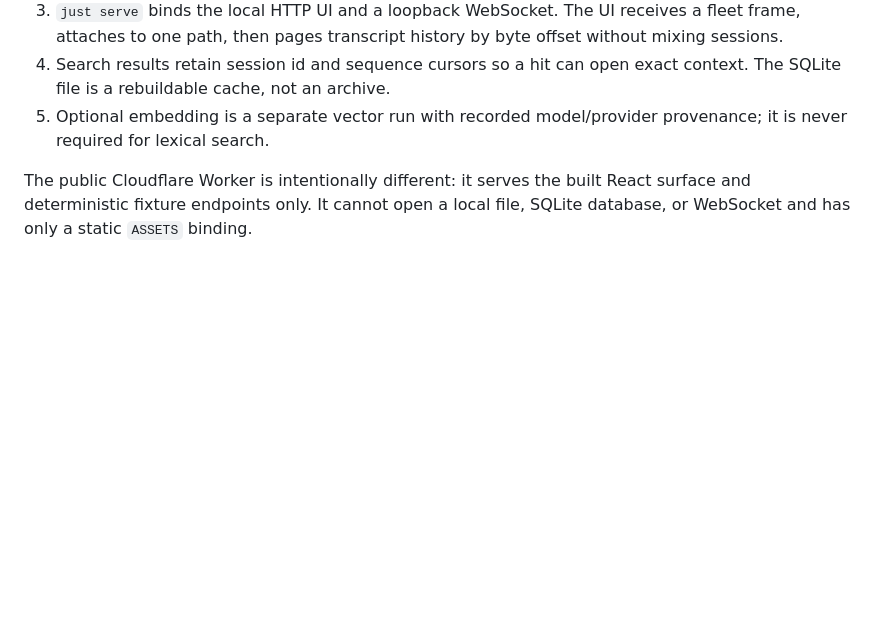
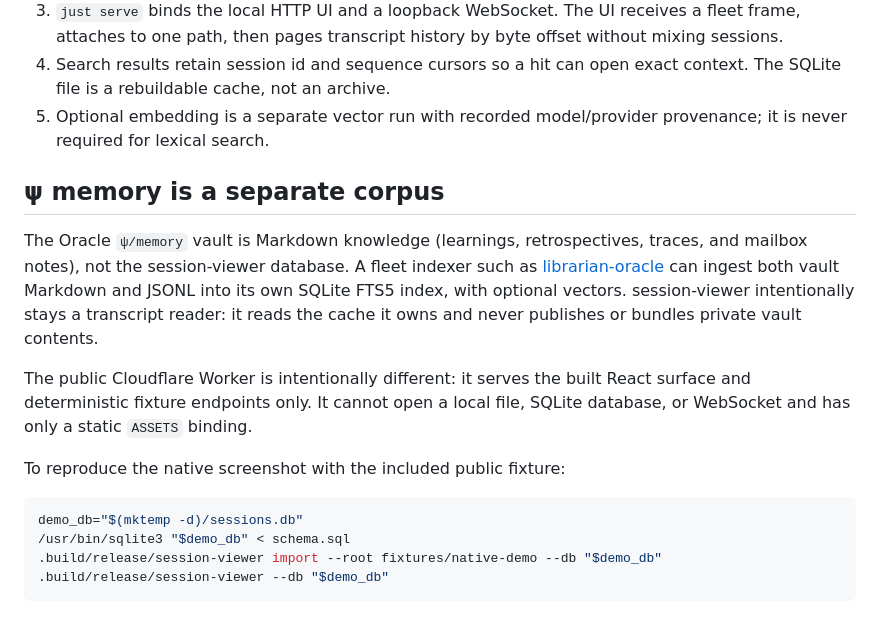
Before and after one commit to Soul-Brews-Studio/session-viewer, a Markdown page: HOW-IT-WORKS.md, the part around the change. Drawn GitHub-style; blank space fills up the shorter version.

````diff
--- a/HOW-IT-WORKS.md
+++ b/HOW-IT-WORKS.md
@@ -17,6 +17,24 @@ client, and optionally builds Apple on-device embeddings.
 5. Optional embedding is a separate vector run with recorded model/provider
    provenance; it is never required for lexical search.
 
+## ψ memory is a separate corpus
+
+The Oracle `ψ/memory` vault is Markdown knowledge (learnings, retrospectives,
+traces, and mailbox notes), not the session-viewer database. A fleet indexer such
+as [librarian-oracle](https://github.com/Soul-Brews-Studio/librarian-oracle) can
+ingest both vault Markdown and JSONL into its own SQLite FTS5 index, with optional
+vectors. session-viewer intentionally stays a transcript reader: it reads the
+cache it owns and never publishes or bundles private vault contents.
+
 The public Cloudflare Worker is intentionally different: it serves the built
 React surface and deterministic fixture endpoints only. It cannot open a local
 file, SQLite database, or WebSocket and has only a static `ASSETS` binding.
+
+To reproduce the native screenshot with the included public fixture:
+
+```bash
+demo_db="$(mktemp -d)/sessions.db"
+/usr/bin/sqlite3 "$demo_db" < schema.sql
+.build/release/session-viewer import --root fixtures/native-demo --db "$demo_db"
+.build/release/session-viewer --db "$demo_db"
+```
````
Also changed, not shown: README.md (+6 -0 lines), docs/public-demo-gallery.md (+9 -0 lines), docs/screenshots/native-swiftui-all.png (added), 2 other files.
